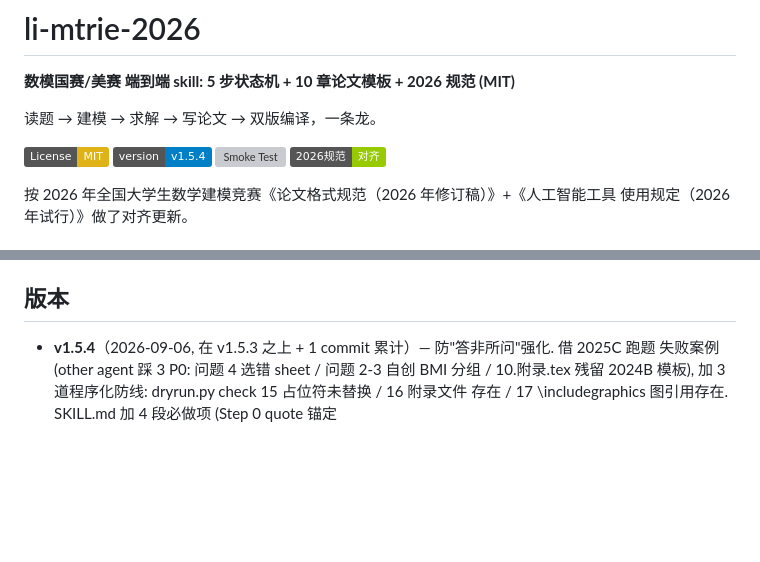
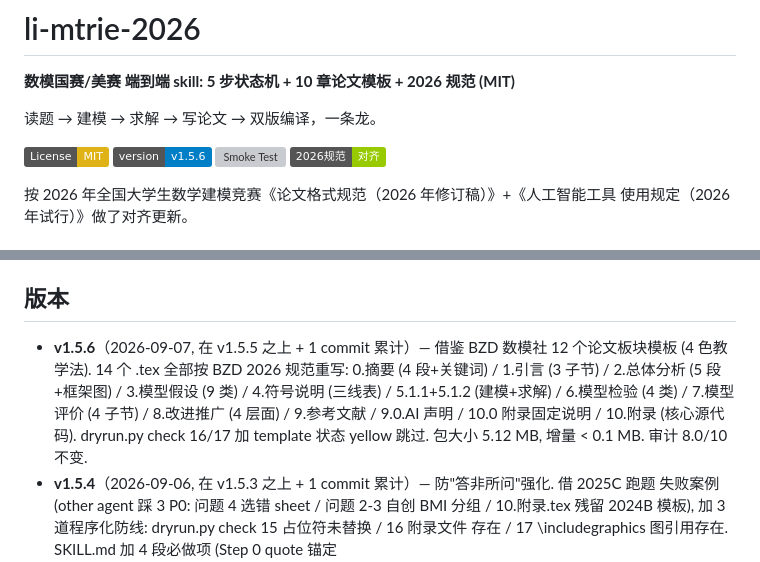
Before and after one commit to z376/li-mtrie-2026, a Markdown page: README.md, 2 parts joined by grey strips. Rendered like a GitHub page; badges without logos; blank space fills up the shorter version; grey boxes are pictures that could not be loaded.

Commit message:
docs: v1.5.6 — CHANGELOG + README 同步

```diff
--- a/README.md
+++ b/README.md
@@ -5,7 +5,7 @@
 读题 → 建模 → 求解 → 写论文 → 双版编译，一条龙。
 
 [![License: MIT](https://img.shields.io/badge/License-MIT-yellow.svg)](LICENSE)
-[![Version v1.5.4](https://img.shields.io/badge/version-v1.5.4-blue.svg)](CHANGELOG.md)
+[![Version v1.5.6](https://img.shields.io/badge/version-v1.5.6-blue.svg)](CHANGELOG.md)
 [![Smoke Test](https://github.com/z376/li-mtrie-2026/actions/workflows/smoke-test.yml/badge.svg)](.github/workflows/smoke-test.yml)
 [![2026 Spec](https://img.shields.io/badge/2026%E8%A7%84%E8%8C%83-%E5%AF%B9%E9%BD%90-green.svg)](references/合规检查清单.md)
 
@@ -266,6 +266,7 @@ li-mtrie-2026/
 
 ## 版本
 
+- **v1.5.6**（2026-09-07, 在 v1.5.5 之上 + 1 commit 累计）— 借鉴 BZD 数模社 12 个论文板块模板 (4 色教学法). 14 个 .tex 全部按 BZD 2026 规范重写: 0.摘要 (4 段+关键词) / 1.引言 (3 子节) / 2.总体分析 (5 段+框架图) / 3.模型假设 (9 类) / 4.符号说明 (三线表) / 5.1.1+5.1.2 (建模+求解) / 6.模型检验 (4 类) / 7.模型评价 (4 子节) / 8.改进推广 (4 层面) / 9.参考文献 / 9.0.AI 声明 / 10.0 附录固定说明 / 10.附录 (核心源代码). dryrun.py check 16/17 加 template 状态 yellow 跳过. 包大小 5.12 MB, 增量 < 0.1 MB. 审计 8.0/10 不变.
 - **v1.5.4**（2026-09-06, 在 v1.5.3 之上 + 1 commit 累计）— 防"答非所问"强化. 借 2025C 跑题
   失败案例 (other agent 踩 3 P0: 问题 4 选错 sheet / 问题 2-3 自创 BMI 分组 / 10.附录.tex
   残留 2024B 模板), 加 3 道程序化防线: dryrun.py check 15 占位符未替换 / 16 附录文件
```
Also changed, not shown: CHANGELOG.md (+43 -0 lines).
